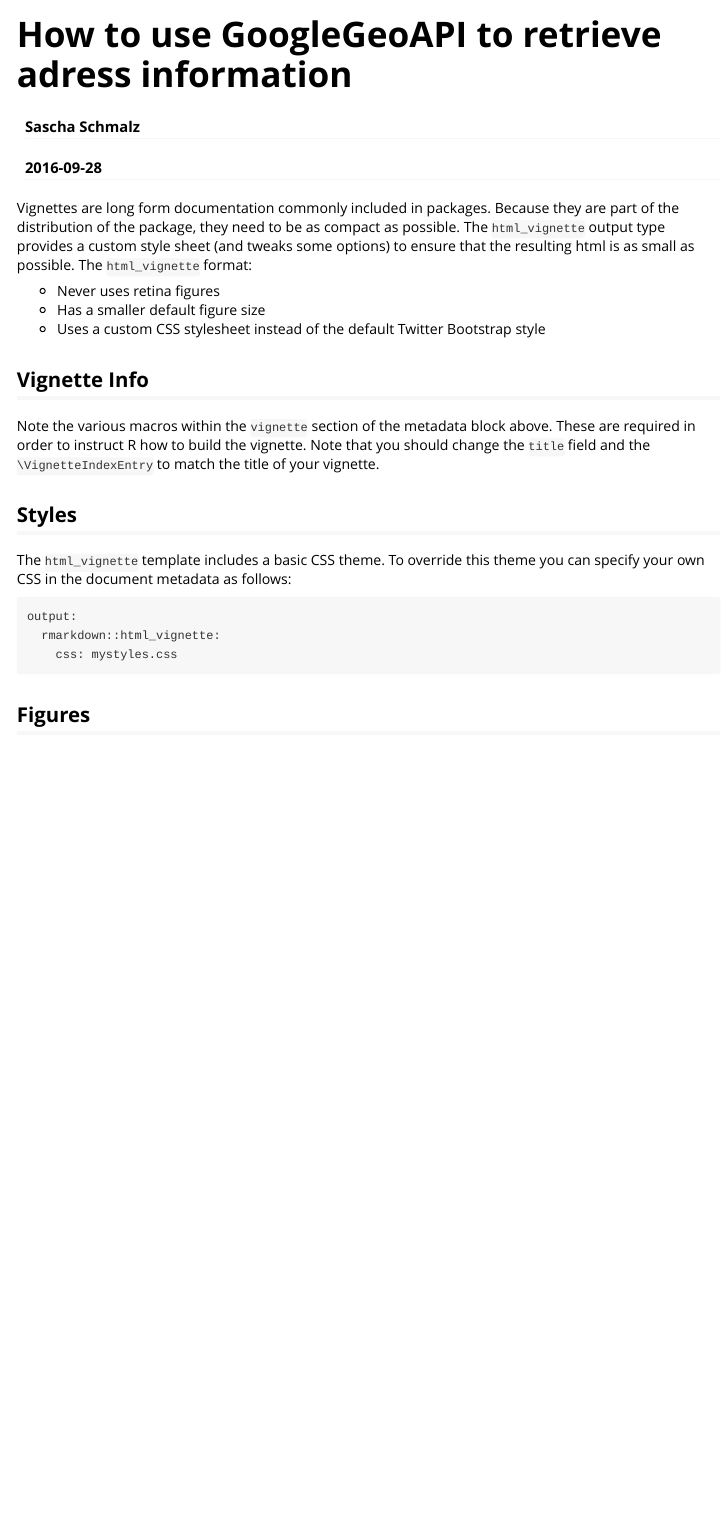
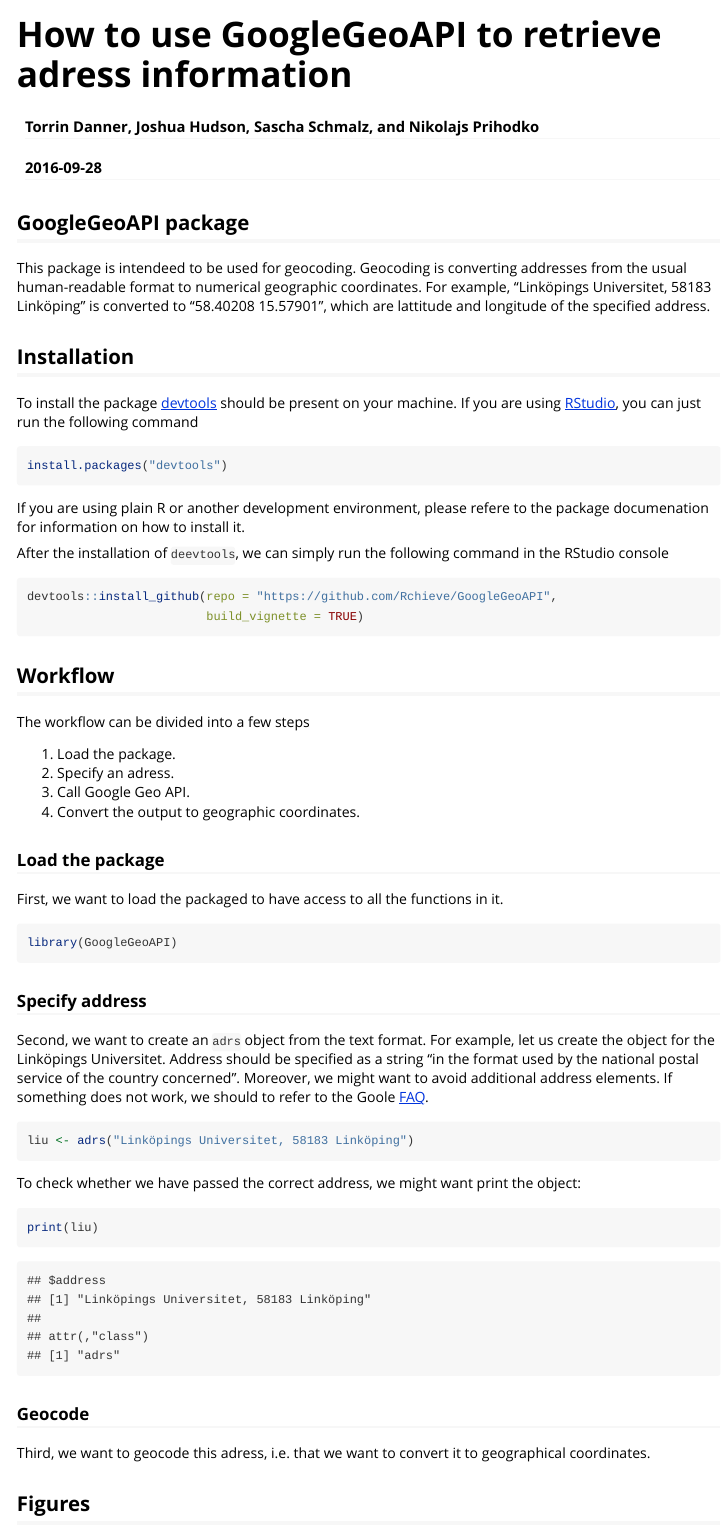
Before and after one commit to joshu107/GoogleGeoAPI, an R Markdown document (vignettes/GoogleGeoAPI.Rmd): the page in a window 1100 px wide, from its top. Rendered offline with R 4.5, knitr and Pandoc, with nearby package versions.

Commit message:
Added description, installation

````diff
--- a/vignettes/GoogleGeoAPI.Rmd
+++ b/vignettes/GoogleGeoAPI.Rmd
@@ -1,6 +1,6 @@
 ---
 title: "How to use GoogleGeoAPI to retrieve adress information"
-author: "Sascha Schmalz"
+author: "Torrin Danner, Joshua Hudson, Sascha Schmalz, and Nikolajs Prihodko"
 date: "`r Sys.Date()`"
 output: rmarkdown::html_vignette
 vignette: >
@@ -9,23 +9,58 @@
   %\VignetteEncoding{UTF-8}
 ---
 
-Vignettes are long form documentation commonly included in packages. Because they are part of the distribution of the package, they need to be as compact as possible. The `html_vignette` output type provides a custom style sheet (and tweaks some options) to ensure that the resulting html is as small as possible. The `html_vignette` format:
+## GoogleGeoAPI package
 
-- Never uses retina figures
-- Has a smaller default figure size
-- Uses a custom CSS stylesheet instead of the default Twitter Bootstrap style
+This package is intendeed to be used for geocoding. Geocoding is converting addresses from the usual human-readable format to numerical geographic coordinates. For example, "Linköpings Universitet, 58183 Linköping" is converted to "58.40208 15.57901", which are lattitude and longitude of the specified address.
 
-## Vignette Info
+## Installation
+To install the package [devtools](https://cran.r-project.org/web/packages/devtools/index.html) should be present on your machine. If you are using [RStudio](https://www.rstudio.com/), you can just run the following command
+```{r, eval = FALSE}
+install.packages("devtools")
+```
+If you are using plain R or another development environment, please refere to the package documenation for information on how to install it.
 
-Note the various macros within the `vignette` section of the metadata block above. These are required in order to instruct R how to build the vignette. Note that you should change the `title` field and the `\VignetteIndexEntry` to match the title of your vignette.
+After the installation of `deevtools`, we can simply run the following command in the RStudio console
+```{r, eval = FALSE}
+devtools::install_github(repo = "https://github.com/Rchieve/GoogleGeoAPI",
+                         build_vignette = TRUE)
+```
 
-## Styles
+## Workflow
 
-The `html_vignette` template includes a basic CSS theme. To override this theme you can specify your own CSS in the document metadata as follows:
+The workflow can be divided into a few steps
 
-    output:
-      rmarkdown::html_vignette:
-        css: mystyles.css
+1. Load the package.
+2. Specify an adress.
+3. Call Google Geo API.
+4. Convert the output to geographic coordinates.
+
+### Load the package
+
+First, we want to load the packaged to have access to all the functions in it.
+```{r}
+library(GoogleGeoAPI)
+```
+
+### Specify address
+
+Second, we want to create an `adrs` object from the text format. For example, let us create the object for the Linköpings Universitet. Address should be specified as a string "in the format used by the national postal service of the country concerned". Moreover, we might want to avoid additional address elements. If something does not work, we should to refer to the Goole [FAQ](https://developers.google.com/maps/faq#geocoder_queryformat).
+
+```{r}
+liu <- adrs("Linköpings Universitet, 58183 Linköping")
+```
+
+To check whether we have passed the correct address, we might want print the object:
+```{r}
+print(liu)
+```
+
+### Geocode
+
+Third, we want to geocode this adress, i.e. that we want to convert it to geographical coordinates.
+```{r}
+
+```
 
 ## Figures
 
````
